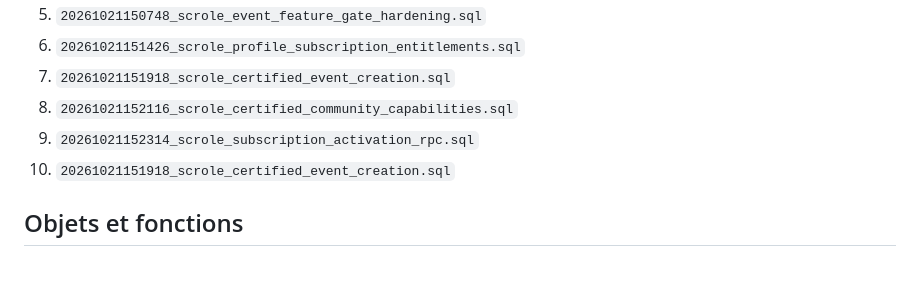
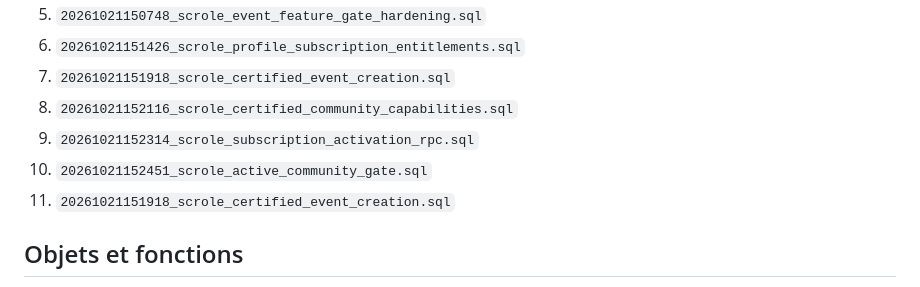
Before and after one commit to stanneguem/scrole_mobile, a Markdown page: supabase/review/scrole_certification_refactor_review.md, the part around the change. GitHub-like rendering.

Commit message:
Add active community gate migration to rollout docs

```diff
--- a/supabase/review/scrole_certification_refactor_review.md
+++ b/supabase/review/scrole_certification_refactor_review.md
@@ -12,6 +12,7 @@ Les cinq migrations listées ci-dessous ont été appliquées au projet Supabase
 7. `20261021151918_scrole_certified_event_creation.sql`
 8. `20261021152116_scrole_certified_community_capabilities.sql`
 9. `20261021152314_scrole_subscription_activation_rpc.sql`
+10. `20261021152451_scrole_active_community_gate.sql`
 7. `20261021151918_scrole_certified_event_creation.sql`
 
 ## Objets et fonctions
```
